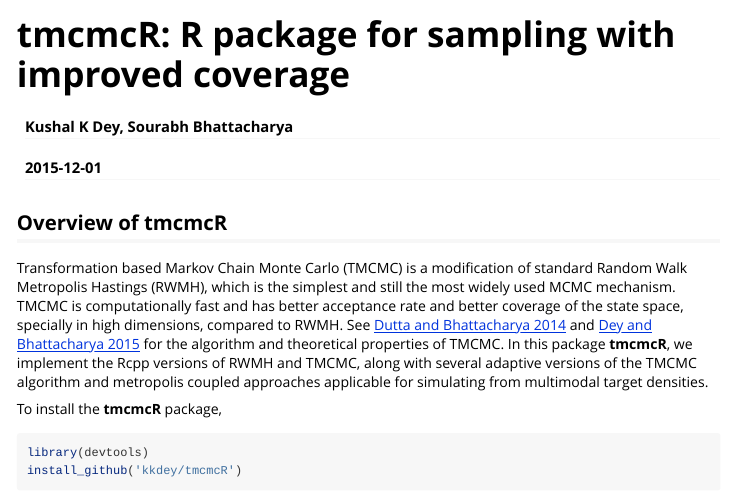
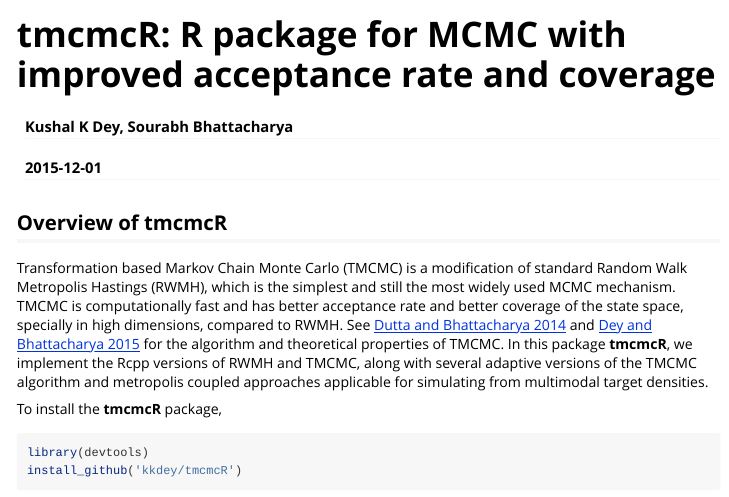
Before and after one commit to kkdey/tmcmcR, an R Markdown document (vignettes/my-vignette.Rmd): the page in a window 1100 px wide, from its top. Rendered offline with R 4.5, knitr and Pandoc, with nearby package versions; code that draws random numbers runs with fixed seeds of ours; some code elsewhere in the file could not run offline; long lines of code are wrapped.

Commit message:
towards final version of README

```diff
--- a/vignettes/my-vignette.Rmd
+++ b/vignettes/my-vignette.Rmd
@@ -1,5 +1,5 @@
 ---
-title: "tmcmcR:  R package for sampling with improved coverage"
+title: "tmcmcR: R package for MCMC with improved acceptance rate and coverage"
 author: "Kushal K Dey, Sourabh Bhattacharya"
 date: "`r Sys.Date()`"
 output: rmarkdown::html_vignette
```
Also changed, not shown: README.md, icons/R-icon.png (added), icons/pdf-icon.png (added), 1 other file.
